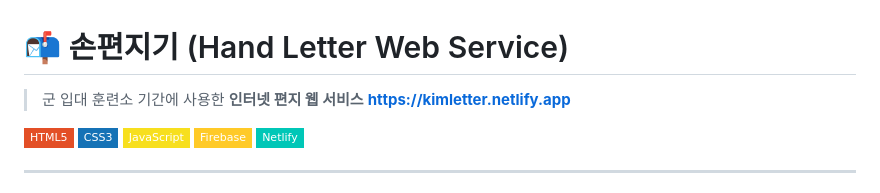
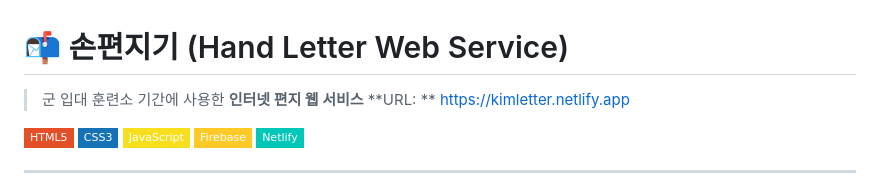
Before and after one commit to hjn-kim/military_internet_letter, a Markdown page: README.md, the part around the change. GitHub-like rendering; badges without logos.

```diff
--- a/README.md
+++ b/README.md
@@ -2,7 +2,7 @@
 
 > 군 입대 훈련소 기간에 사용한
 > **인터넷 편지 웹 서비스** </br>
-> **https://kimletter.netlify.app**
+> **URL: ** https://kimletter.netlify.app
 
 ![HTML](https://img.shields.io/badge/HTML5-E34F26?style=flat-square&logo=html5&logoColor=white)
 ![CSS](https://img.shields.io/badge/CSS3-1572B6?style=flat-square&logo=css3&logoColor=white)
```
